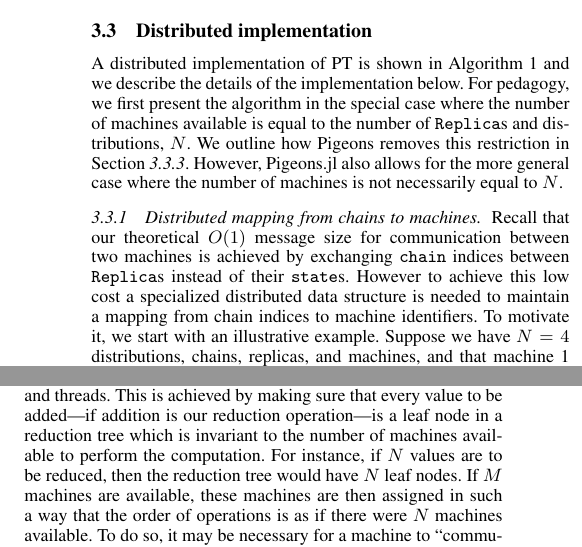
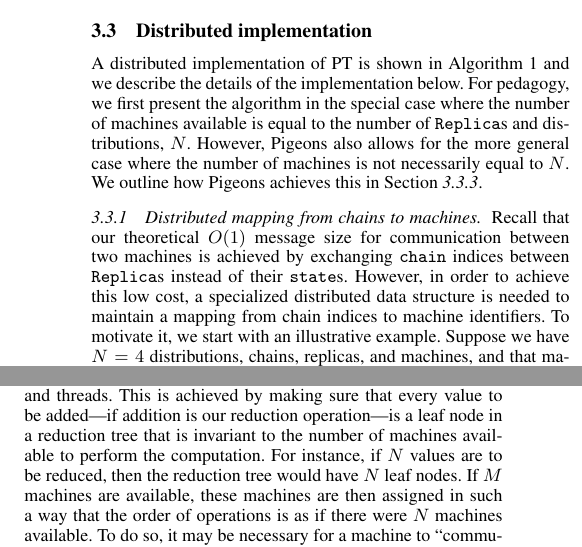
Before and after one commit to Julia-Tempering/Pigeons-Paper, a LaTeX document (paper/paper.tex, which reads paper/PT.tex, paper/SPI.tex): two parts of the columns of pages 7 and 9 of 12, joined at a grey line, cut so that both start at the same text. Compiled offline with pdfLaTeX.

Commit message:
Minor tweaks

```diff
--- a/paper/PT.tex
+++ b/paper/PT.tex
@@ -146,17 +146,18 @@
 A distributed implementation of PT is shown in \cref{alg:distributed_PT}
 and we describe the details of the implementation below.
 For pedagogy, we first present the algorithm in the special case where the number of machines available
-is equal to the number of \texttt{Replica}s and distributions, $N$. We outline
-how Pigeons removes this restriction in \cref{sec:relax}.
-However, Pigeons.jl also allows for the more general case where the number of
+is equal to the number of \texttt{Replica}s and distributions, $N$.
+However, Pigeons also allows for the more general case where the number of
 machines is not necessarily equal to $N$.
+We outline how Pigeons achieves this in \cref{sec:relax}.
+
 
 \subsubsection{Distributed mapping from chains to machines}
 \label{sec:permuted_dist_array}
 Recall that our theoretical $O(1)$ message size for communication between two machines
 is achieved by exchanging \texttt{chain} indices between \texttt{Replica}s
 instead of their \texttt{state}s.
-However to achieve this low cost a specialized distributed data structure is
+However, in order to achieve this low cost, a specialized distributed data structure is
 needed to maintain a mapping from chain indices to machine identifiers.
 To motivate it, we start with an illustrative example.
 Suppose we have $N=4$ distributions, chains, replicas, and machines, and that
--- a/paper/SPI.tex
+++ b/paper/SPI.tex
@@ -71,7 +71,7 @@
 floating point arithmetic, we ensure that the order in which operations are performed
 is exactly the same, irrespective of the number of processes/machines and threads.
 This is achieved by making sure that every value to be added---if addition is our
-reduction operation---is a leaf node in a reduction tree which is invariant to the
+reduction operation---is a leaf node in a reduction tree that is invariant to the
 number of machines available to perform the computation.
 For instance, if $N$ values are to be reduced, then the reduction tree would have
 $N$ leaf nodes. If $M$ machines are available, these machines are then assigned
```
Also changed, not shown: paper/introduction.tex (+4 -4 lines), paper/paper.tex (+0 -2 lines), paper/PT.tex (9 more changed lines).
